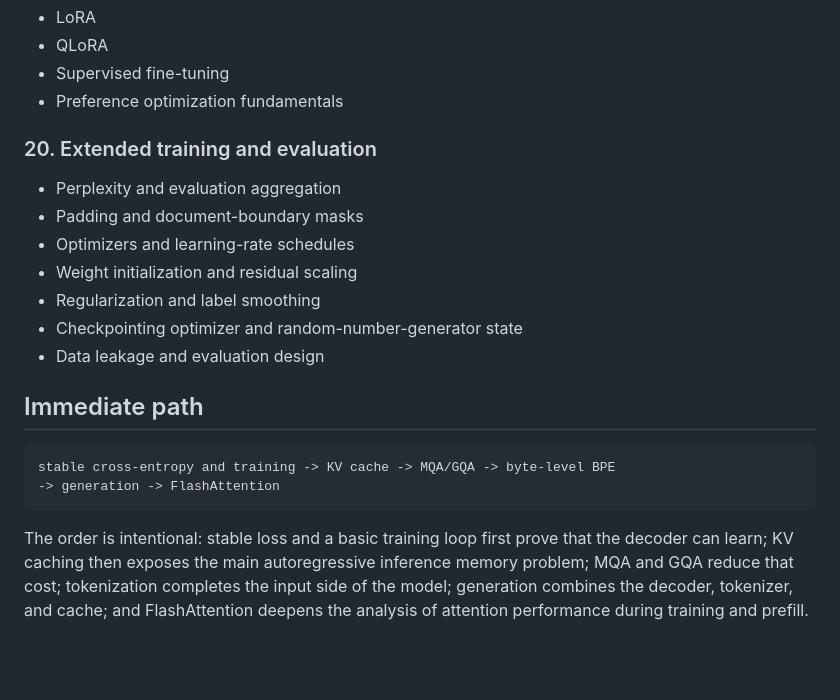
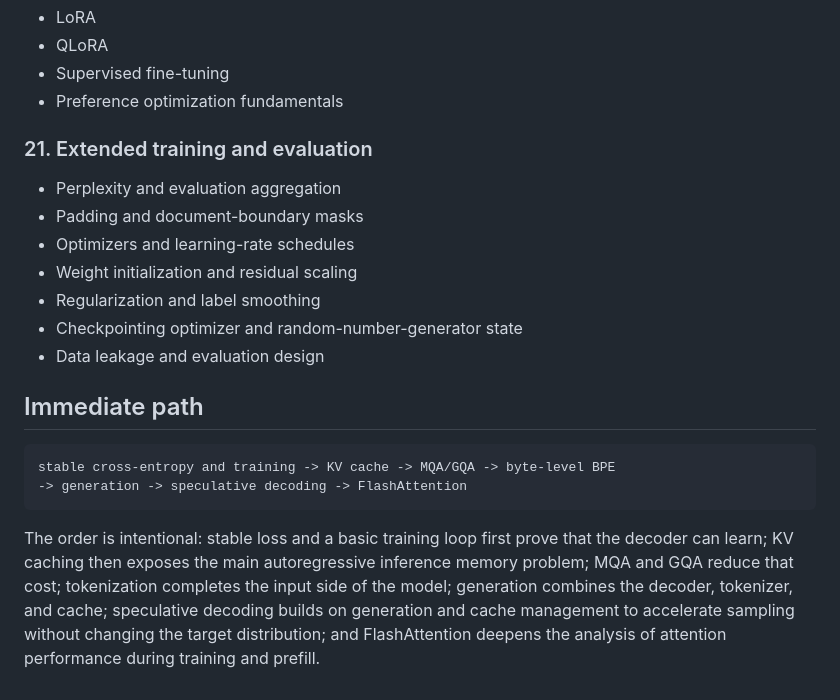
Before and after one commit to naatyu/practice, a Markdown page: ROADMAP.md, the part around one of its changes. Rendered like a GitHub page; blank space fills up the shorter version.

````diff
--- a/ROADMAP.md
+++ b/ROADMAP.md
@@ -179,7 +192,7 @@
 - Supervised fine-tuning
 - Preference optimization fundamentals
 
-### 20. Extended training and evaluation
+### 21. Extended training and evaluation
 
 - Perplexity and evaluation aggregation
 - Padding and document-boundary masks
@@ -193,12 +206,14 @@
 
 ```text
 stable cross-entropy and training -> KV cache -> MQA/GQA -> byte-level BPE
--> generation -> FlashAttention
+-> generation -> speculative decoding -> FlashAttention
 ```
 
 The order is intentional: stable loss and a basic training loop first prove
 that the decoder can learn; KV caching then exposes the main autoregressive
 inference memory problem; MQA and GQA reduce that cost; tokenization completes
 the input side of the model; generation combines the decoder, tokenizer, and
-cache; and FlashAttention deepens the analysis of attention performance during
-training and prefill.
+cache; speculative decoding builds on generation and cache management to
+accelerate sampling without changing the target distribution; and
+FlashAttention deepens the analysis of attention performance during training
+and prefill.
````
Also changed, not shown: other parts of ROADMAP.md (+21 -8 lines).
